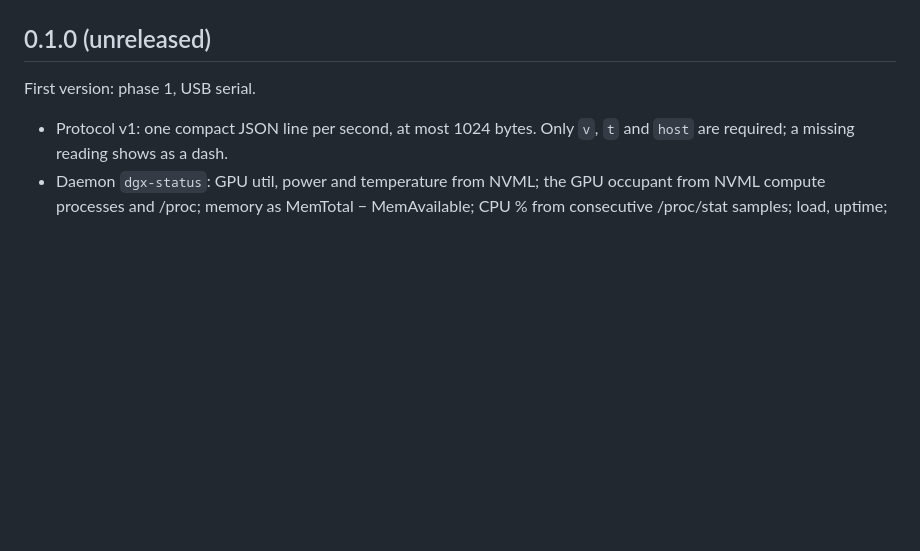
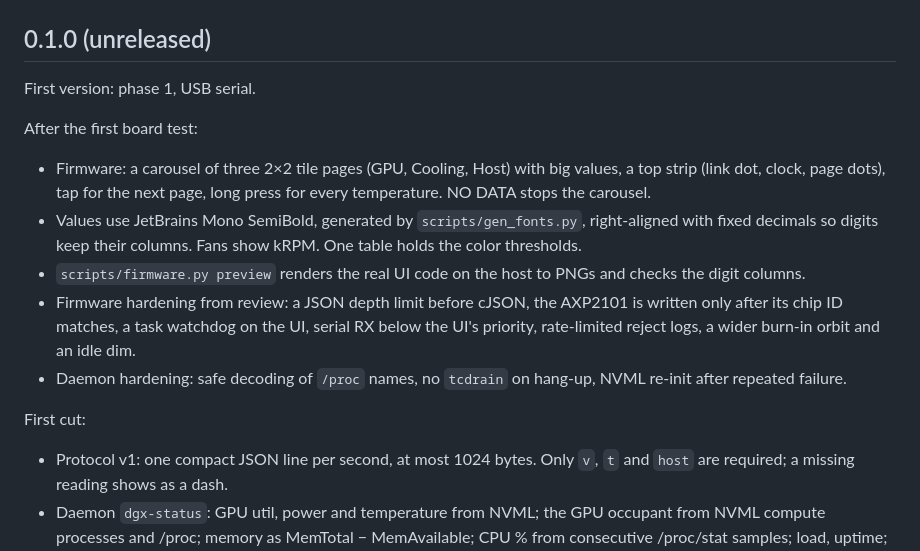
Before and after one commit to evanwtf/dgx-status-display, a Markdown page: docs/changelog.md, the part around the change. Rendered like a GitHub page; blank space fills up the shorter version.

```diff
--- a/docs/changelog.md
+++ b/docs/changelog.md
@@ -3,6 +3,25 @@
 ## 0.1.0 (unreleased)
 
 First version: phase 1, USB serial.
+
+After the first board test:
+
+- Firmware: a carousel of three 2×2 tile pages (GPU, Cooling, Host) with big
+  values, a top strip (link dot, clock, page dots), tap for the next page,
+  long press for every temperature. NO DATA stops the carousel.
+- Values use JetBrains Mono SemiBold, generated by `scripts/gen_fonts.py`,
+  right-aligned with fixed decimals so digits keep their columns. Fans show
+  kRPM. One table holds the color thresholds.
+- `scripts/firmware.py preview` renders the real UI code on the host to PNGs
+  and checks the digit columns.
+- Firmware hardening from review: a JSON depth limit before cJSON, the
+  AXP2101 is written only after its chip ID matches, a task watchdog on the
+  UI, serial RX below the UI's priority, rate-limited reject logs, a wider
+  burn-in orbit and an idle dim.
+- Daemon hardening: safe decoding of `/proc` names, no `tcdrain` on hang-up,
+  NVML re-init after repeated failure.
+
+First cut:
 
 - Protocol v1: one compact JSON line per second, at most 1024 bytes. Only
   `v`, `t` and `host` are required; a missing reading shows as a dash.
```
Also changed, not shown: AGENTS.md (+7 -2 lines), README.md (+32 -12 lines), docs/img/pages.png (added), 3 other files.
